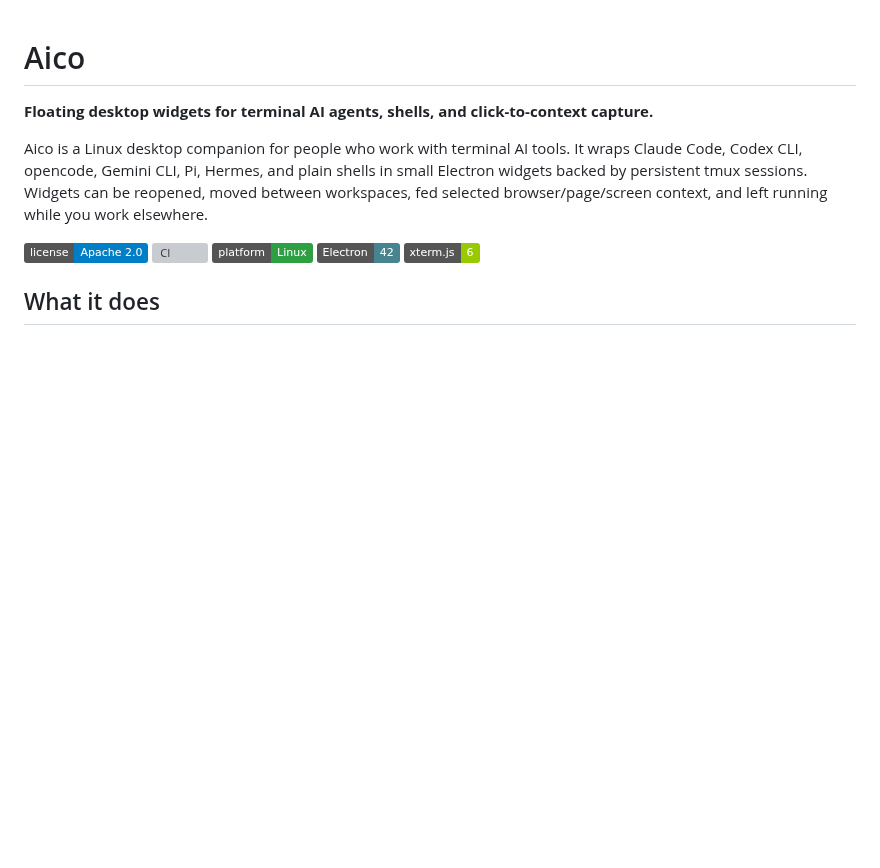
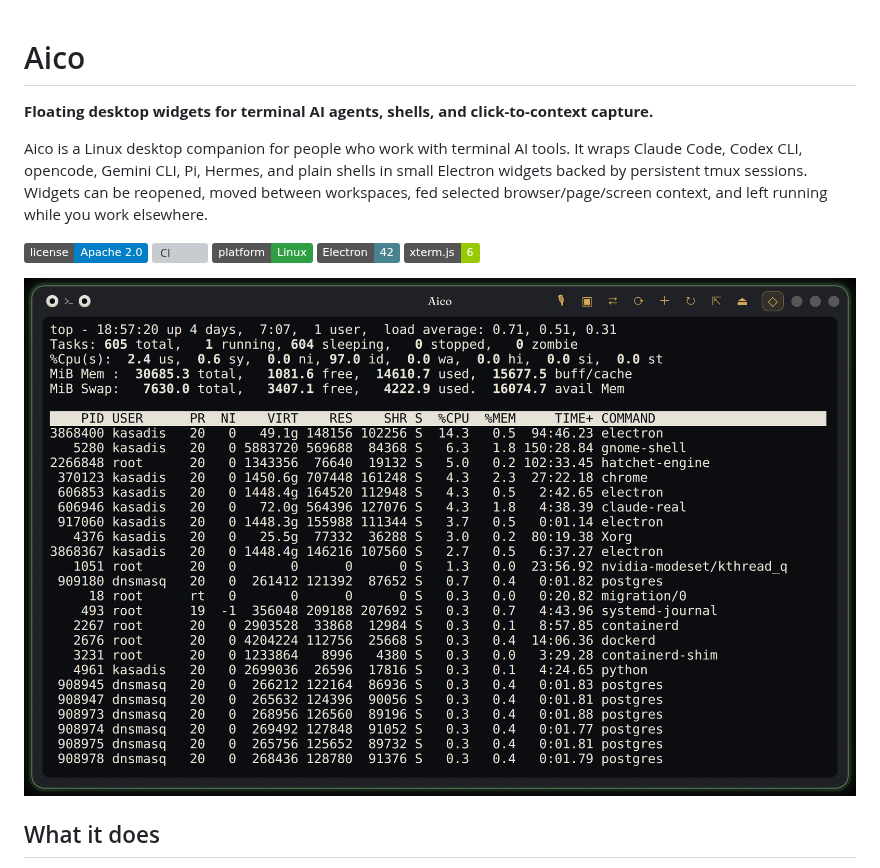
Before and after one commit to elias-leslie/aico, a Markdown page: README.md, the part around the change. GitHub-like rendering; pictures changed too: docs/images/aico-hero.png (added); badges without logos; blank space fills up the shorter version; grey boxes are pictures that could not be loaded.

Commit message:
Add lantern hero screenshot to README

```diff
--- a/README.md
+++ b/README.md
@@ -9,6 +9,8 @@ Aico is a Linux desktop companion for people who work with terminal AI tools. It
 [![Linux](https://img.shields.io/badge/platform-Linux-2ea043.svg)](#requirements)
 [![Electron](https://img.shields.io/badge/Electron-42-47848f.svg)](https://www.electronjs.org/)
 [![xterm.js](https://img.shields.io/badge/xterm.js-6-green.svg)](https://xtermjs.org/)
+
+![Aico lantern — a floating terminal widget running a live shell on the Linux desktop](docs/images/aico-hero.png)
 
 ## What it does
 
```
